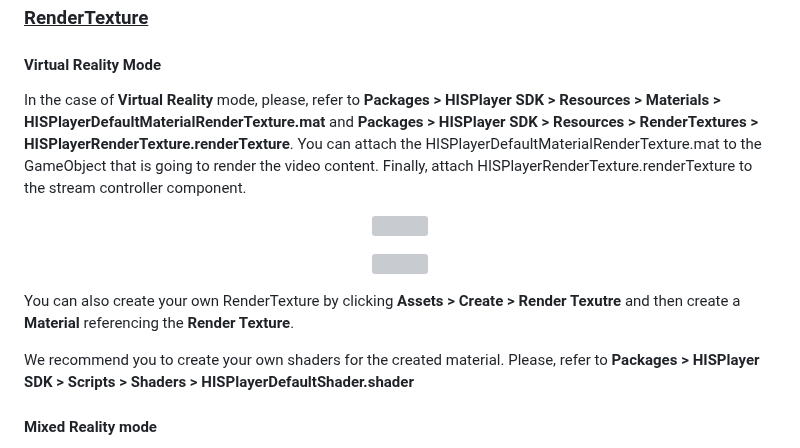
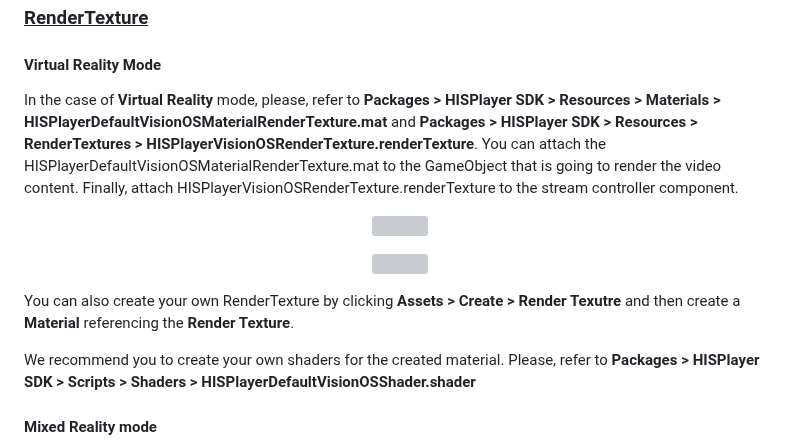
Before and after one commit to HISPlayer/UnityVisionOS-SDK, a Markdown page: setup-guide.md, the part around the change. GitHub-like rendering; grey boxes are pictures that could not be loaded.

```diff
--- a/setup-guide.md
+++ b/setup-guide.md
@@ -167,7 +167,7 @@ Move to **Unity Editor** to attach all the resources. The rendering system is su
 
 ### <ins>RenderTexture</ins>
 #### Virtual Reality Mode
-In the case of **Virtual Reality** mode, please, refer to **Packages > HISPlayer SDK > Resources > Materials > HISPlayerDefaultMaterialRenderTexture.mat** and **Packages > HISPlayer SDK > Resources > RenderTextures > HISPlayerRenderTexture.renderTexture**. You can attach the HISPlayerDefaultMaterialRenderTexture.mat to the GameObject that is going to render the video content. Finally, attach HISPlayerRenderTexture.renderTexture to the stream controller component.
+In the case of **Virtual Reality** mode, please, refer to **Packages > HISPlayer SDK > Resources > Materials > HISPlayerDefaultVisionOSMaterialRenderTexture.mat** and **Packages > HISPlayer SDK > Resources > RenderTextures > HISPlayerVisionOSRenderTexture.renderTexture**. You can attach the HISPlayerDefaultVisionOSMaterialRenderTexture.mat to the GameObject that is going to render the video content. Finally, attach HISPlayerVisionOSRenderTexture.renderTexture to the stream controller component.
 
 <p align="center">
 <img width=90% src="https://github.com/HISPlayer/UnityVisionOS-SDK/assets/47497948/2d4e3196-16a5-4728-80b4-bf1b6ddbb5a8">
@@ -181,7 +181,7 @@ In the case of **Virtual Reality** mode, please, refer to **Packages > HISPlayer
 
 You can also create your own RenderTexture by clicking **Assets > Create > Render Texutre** and then create a **Material** referencing the **Render Texture**.
 
-We recommend you to create your own shaders for the created material. Please, refer to  **Packages > HISPlayer SDK > Scripts > Shaders > HISPlayerDefaultShader.shader**
+We recommend you to create your own shaders for the created material. Please, refer to  **Packages > HISPlayer SDK > Scripts > Shaders > HISPlayerDefaultVisionOSShader.shader**
 
 #### Mixed Reality mode
 In the case of **Mixed Reality** mode, please, import our [HISPlayer Sample](https://hisplayer.github.io/UnityVisionOS-SDK/#/./import-sample) and refer to **Assets > HISPlayerSample > Resources > visionOS-MR > HISPlayerVisionOSMRMaterial.material** and **Assets > HISPlayerSample > Resources > visionOS-MR > HISPlayerVisionOSMRRenderTexture.renderTexture**. You can attach the HISPlayerVisionOSMRMaterial.material to the GameObject that is going to render the video content. Finally, attach HISPlayerVisionOSMRRenderTexture.renderTexture to the stream controller component.
```
